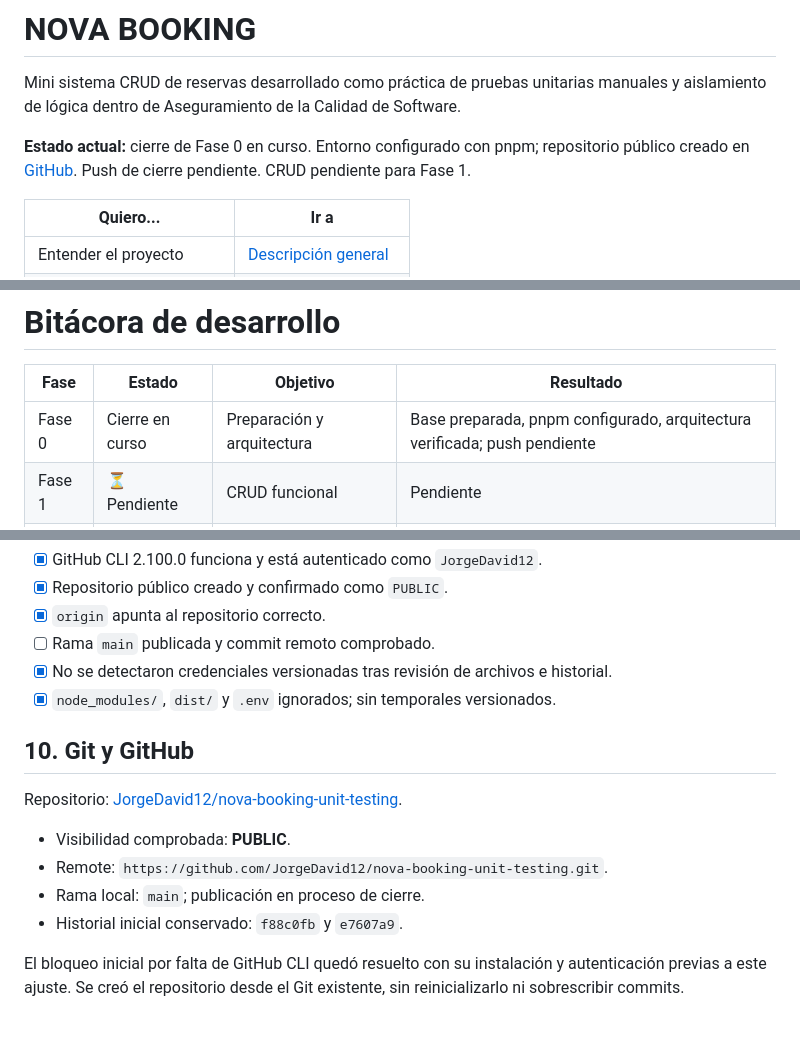
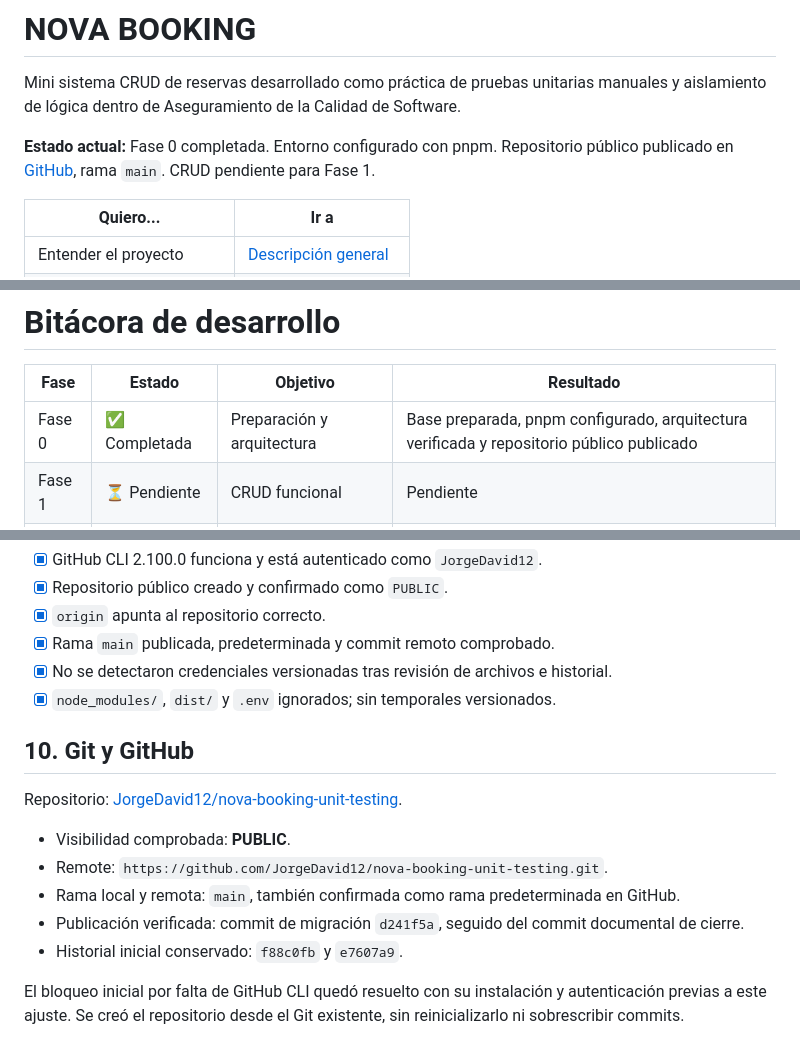
Before and after one commit to JorgeDavid12/sistema-reservas-nova, a Markdown page: README.md, 3 parts joined by grey strips. GitHub-like rendering.

Commit message:
docs: finalize phase 0 with verified public repository

```diff
--- a/README.md
+++ b/README.md
@@ -2,7 +2,7 @@
 
 Mini sistema CRUD de reservas desarrollado como práctica de pruebas unitarias manuales y aislamiento de lógica dentro de Aseguramiento de la Calidad de Software.
 
-**Estado actual:** cierre de Fase 0 en curso. Entorno configurado con pnpm; repositorio público creado en [GitHub](https://github.com/JorgeDavid12/nova-booking-unit-testing). Push de cierre pendiente. CRUD pendiente para Fase 1.
+**Estado actual:** Fase 0 completada. Entorno configurado con pnpm. Repositorio público publicado en [GitHub](https://github.com/JorgeDavid12/nova-booking-unit-testing), rama `main`. CRUD pendiente para Fase 1.
 
 | Quiero... | Ir a |
 | --- | --- |
@@ -180,7 +180,7 @@ Si PowerShell bloquea el wrapper pnpm.ps1 por su política de ejecución, puede
 
 | Fase | Estado | Objetivo | Resultado |
 | --- | --- | --- | --- |
-| Fase 0 | Cierre en curso | Preparación y arquitectura | Base preparada, pnpm configurado, arquitectura verificada; push pendiente |
+| Fase 0 | ✅ Completada | Preparación y arquitectura | Base preparada, pnpm configurado, arquitectura verificada y repositorio público publicado |
 | Fase 1 | ⏳ Pendiente | CRUD funcional | Pendiente |
 | Fase 2 | ⏳ Pendiente | Unidad de validación | Pendiente |
 | Fase 3 | ⏳ Pendiente | Sistema visual base | Pendiente |
@@ -294,7 +294,7 @@ Entorno y migración verificados; cierre de publicación pendiente de push y com
 - [x] GitHub CLI 2.100.0 funciona y está autenticado como `JorgeDavid12`.
 - [x] Repositorio público creado y confirmado como `PUBLIC`.
 - [x] `origin` apunta al repositorio correcto.
-- [ ] Rama `main` publicada y commit remoto comprobado.
+- [x] Rama `main` publicada, predeterminada y commit remoto comprobado.
 - [x] No se detectaron credenciales versionadas tras revisión de archivos e historial.
 - [x] `node_modules/`, `dist/` y `.env` ignorados; sin temporales versionados.
 
@@ -304,7 +304,8 @@ Repositorio: [JorgeDavid12/nova-booking-unit-testing](https://github.com/JorgeDa
 
 - Visibilidad comprobada: **PUBLIC**.
 - Remote: `https://github.com/JorgeDavid12/nova-booking-unit-testing.git`.
-- Rama local: `main`; publicación en proceso de cierre.
+- Rama local y remota: `main`, también confirmada como rama predeterminada en GitHub.
+- Publicación verificada: commit de migración `d241f5a`, seguido del commit documental de cierre.
 - Historial inicial conservado: `f88c0fb` y `e7607a9`.
 
 El bloqueo inicial por falta de GitHub CLI quedó resuelto con su instalación y autenticación previas a este ajuste. Se creó el repositorio desde el Git existente, sin reinicializarlo ni sobrescribir commits.
```
Also changed, not shown: other parts of README.md (+1 -1 lines).
